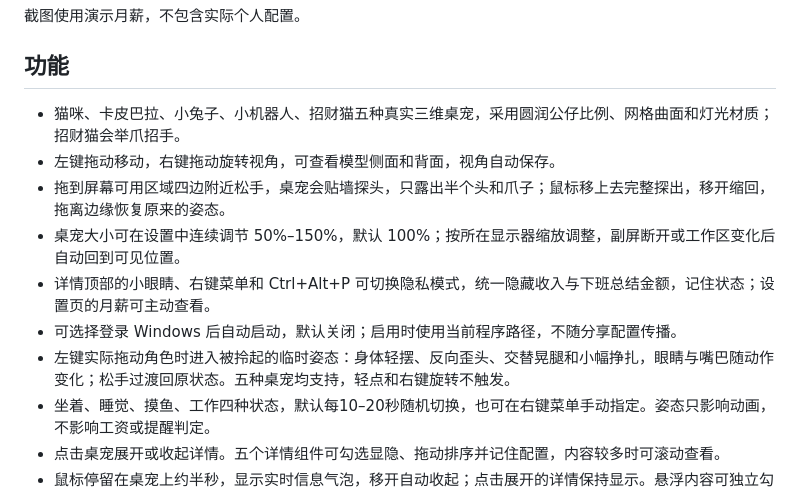
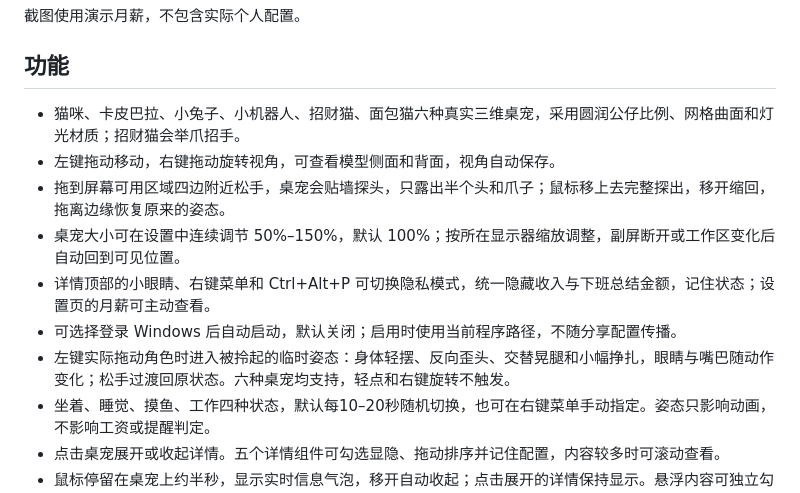
Before and after one commit to 24huang/work-encourager, a Markdown page: README.md, the part around one of its changes. GitHub-like rendering.

```diff
--- a/README.md
+++ b/README.md
@@ -16,13 +20,13 @@ Windows 三维桌宠与可配置详情面板，显示当天上班进度、剩余
 
 ## 功能
 
-- 猫咪、卡皮巴拉、小兔子、小机器人、招财猫五种真实三维桌宠，采用圆润公仔比例、网格曲面和灯光材质；招财猫会举爪招手。
+- 猫咪、卡皮巴拉、小兔子、小机器人、招财猫、面包猫六种真实三维桌宠，采用圆润公仔比例、网格曲面和灯光材质；招财猫会举爪招手。
 - 左键拖动移动，右键拖动旋转视角，可查看模型侧面和背面，视角自动保存。
 - 拖到屏幕可用区域四边附近松手，桌宠会贴墙探头，只露出半个头和爪子；鼠标移上去完整探出，移开缩回，拖离边缘恢复原来的姿态。
 - 桌宠大小可在设置中连续调节 50%–150%，默认 100%；按所在显示器缩放调整，副屏断开或工作区变化后自动回到可见位置。
 - 详情顶部的小眼睛、右键菜单和 Ctrl+Alt+P 可切换隐私模式，统一隐藏收入与下班总结金额，记住状态；设置页的月薪可主动查看。
 - 可选择登录 Windows 后自动启动，默认关闭；启用时使用当前程序路径，不随分享配置传播。
-- 左键实际拖动角色时进入被拎起的临时姿态：身体轻摆、反向歪头、交替晃腿和小幅挣扎，眼睛与嘴巴随动作变化；松手过渡回原状态。五种桌宠均支持，轻点和右键旋转不触发。
+- 左键实际拖动角色时进入被拎起的临时姿态：身体轻摆、反向歪头、交替晃腿和小幅挣扎，眼睛与嘴巴随动作变化；松手过渡回原状态。六种桌宠均支持，轻点和右键旋转不触发。
 - 坐着、睡觉、摸鱼、工作四种状态，默认每10–20秒随机切换，也可在右键菜单手动指定。姿态只影响动画，不影响工资或提醒判定。
 - 点击桌宠展开或收起详情。五个详情组件可勾选显隐、拖动排序并记住配置，内容较多时可滚动查看。
 - 鼠标停留在桌宠上约半秒，显示实时信息气泡，移开自动收起；点击展开的详情保持显示。悬浮内容可独立勾选，不改变详情组件配置。
```
Also changed, not shown: other parts of README.md (+7 -3 lines), assets/bread-cat.png (added), assets/docking.png, assets/drag.png, assets/pets.png, assets/poses.png, 5 other files.
